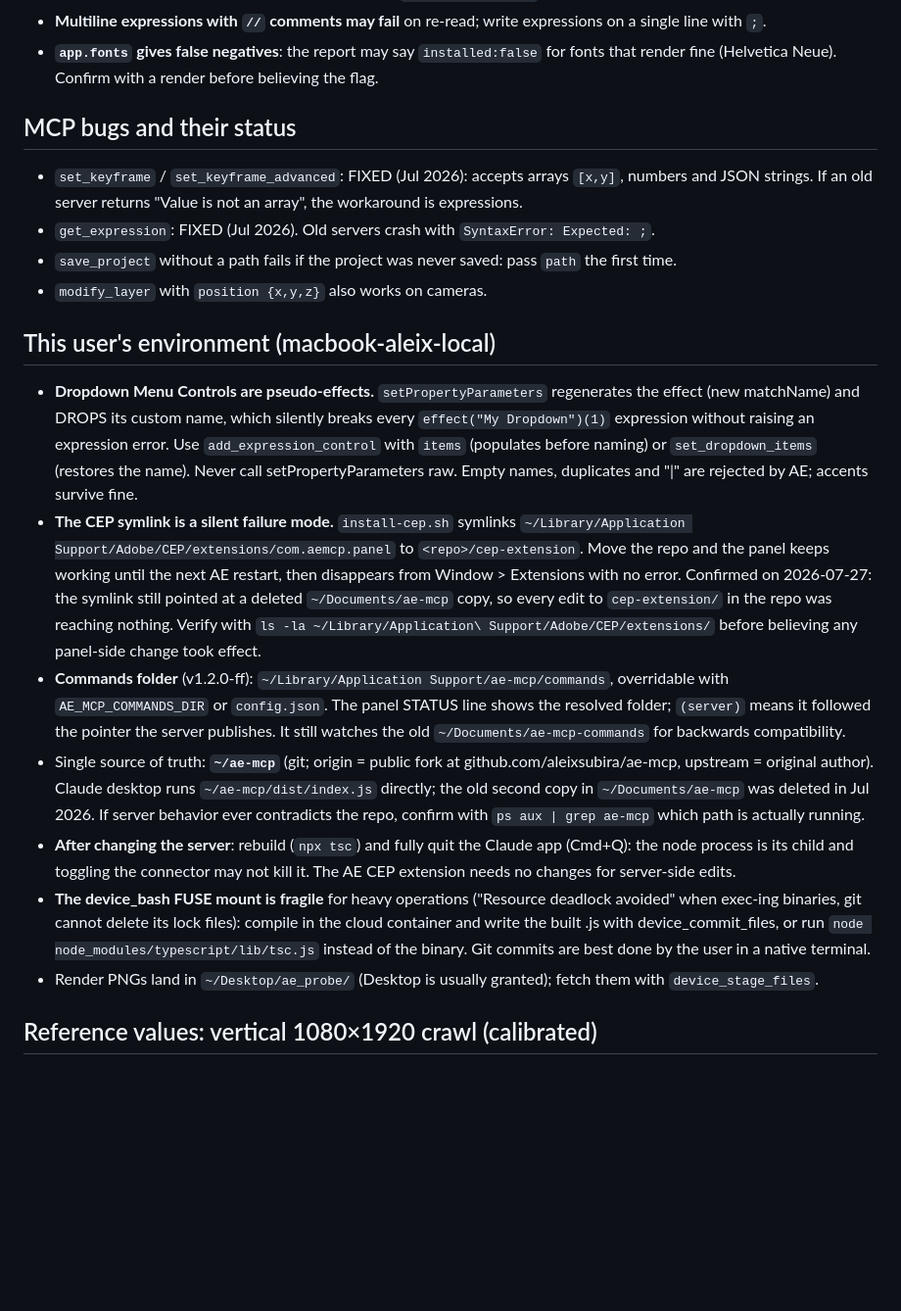
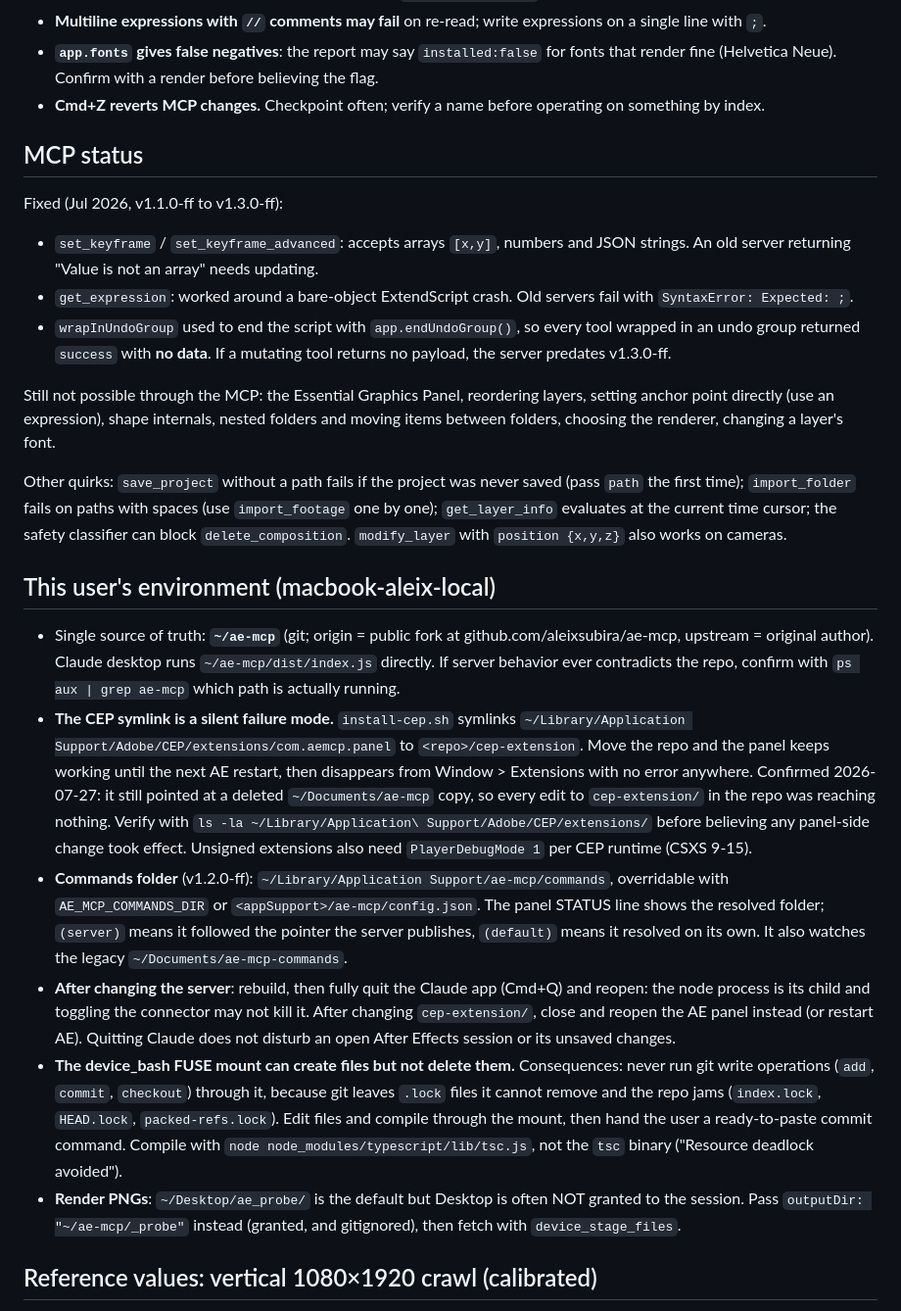
Before and after one commit to aleixsubira/ae-mcp, a Markdown page: SKILL/ae-visual-workflow/SKILL.md, the part around one of its changes. Shown at 98% size. GitHub-like rendering; blank space fills up the shorter version.

Commit message:
Skill: today's findings (effect-property expressions, dropdown pseudo-effect, increment_and_save, CEP symlink)

```diff
--- a/SKILL/ae-visual-workflow/SKILL.md
+++ b/SKILL/ae-visual-workflow/SKILL.md
@@ -77,59 +128,70 @@ exactly there.
 - **`app.fonts` gives false negatives**: the report may say
   `installed:false` for fonts that render fine (Helvetica Neue). Confirm
   with a render before believing the flag.
+- **Cmd+Z reverts MCP changes.** Checkpoint often; verify a name before
+  operating on something by index.
 
-## MCP bugs and their status
+## MCP status
 
-- `set_keyframe` / `set_keyframe_advanced`: FIXED (Jul 2026): accepts
-  arrays `[x,y]`, numbers and JSON strings. If an old server returns
-  "Value is not an array", the workaround is expressions.
-- `get_expression`: FIXED (Jul 2026). Old servers crash with
-  `SyntaxError: Expected: ;`.
-- `save_project` without a path fails if the project was never saved: pass
-  `path` the first time.
-- `modify_layer` with `position {x,y,z}` also works on cameras.
+Fixed (Jul 2026, v1.1.0-ff to v1.3.0-ff):
+
+- `set_keyframe` / `set_keyframe_advanced`: accepts arrays `[x,y]`, numbers
+  and JSON strings. An old server returning "Value is not an array" needs
+  updating.
+- `get_expression`: worked around a bare-object ExtendScript crash. Old
+  servers fail with `SyntaxError: Expected: ;`.
+- `wrapInUndoGroup` used to end the script with `app.endUndoGroup()`, so
+  every tool wrapped in an undo group returned `success` with **no data**.
+  If a mutating tool returns no payload, the server predates v1.3.0-ff.
+
+Still not possible through the MCP: the Essential Graphics Panel, reordering
+layers, setting anchor point directly (use an expression), shape internals,
+nested folders and moving items between folders, choosing the renderer,
+changing a layer's font.
+
+Other quirks: `save_project` without a path fails if the project was never
+saved (pass `path` the first time); `import_folder` fails on paths with
+spaces (use `import_footage` one by one); `get_layer_info` evaluates at the
+current time cursor; the safety classifier can block `delete_composition`.
+`modify_layer` with `position {x,y,z}` also works on cameras.
 
 ## This user's environment (macbook-aleix-local)
 
-- **Dropdown Menu Controls are pseudo-effects.** `setPropertyParameters`
-  regenerates the effect (new matchName) and DROPS its custom name, which
-  silently breaks every `effect("My Dropdown")(1)` expression without
-  raising an expression error. Use `add_expression_control` with `items`
-  (populates before naming) or `set_dropdown_items` (restores the name).
-  Never call setPropertyParameters raw. Empty names, duplicates and "|"
-  are rejected by AE; accents survive fine.
+- Single source of truth: **`~/ae-mcp`** (git; origin = public fork at
+  github.com/aleixsubira/ae-mcp, upstream = original author). Claude
+  desktop runs `~/ae-mcp/dist/index.js` directly. If server behavior ever
+  contradicts the repo, confirm with `ps aux | grep ae-mcp` which path is
+  actually running.
 - **The CEP symlink is a silent failure mode.** `install-cep.sh` symlinks
   `~/Library/Application Support/Adobe/CEP/extensions/com.aemcp.panel` to
   `<repo>/cep-extension`. Move the repo and the panel keeps working until
   the next AE restart, then disappears from Window > Extensions with no
-  error. Confirmed on 2026-07-27: the symlink still pointed at a deleted
+  error anywhere. Confirmed 2026-07-27: it still pointed at a deleted
   `~/Documents/ae-mcp` copy, so every edit to `cep-extension/` in the repo
   was reaching nothing. Verify with
   `ls -la ~/Library/Application\ Support/Adobe/CEP/extensions/` before
-  believing any panel-side change took effect.
+  believing any panel-side change took effect. Unsigned extensions also
+  need `PlayerDebugMode 1` per CEP runtime (CSXS 9-15).
 - **Commands folder** (v1.2.0-ff): `~/Library/Application Support/ae-mcp/commands`,
-  overridable with `AE_MCP_COMMANDS_DIR` or `config.json`. The panel STATUS
-  line shows the resolved folder; `(server)` means it followed the pointer
-  the server publishes. It still watches the old
-  `~/Documents/ae-mcp-commands` for backwards compatibility.
-- Single source of truth: **`~/ae-mcp`** (git; origin = public fork at
-  github.com/aleixsubira/ae-mcp, upstream = original author). Claude
-  desktop runs `~/ae-mcp/dist/index.js` directly; the old second copy in
-  `~/Documents/ae-mcp` was deleted in Jul 2026. If server behavior ever
-  contradicts the repo, confirm with `ps aux | grep ae-mcp` which path is
-  actually running.
-- **After changing the server**: rebuild (`npx tsc`) and fully quit the
-  Claude app (Cmd+Q): the node process is its child and toggling the
-  connector may not kill it. The AE CEP extension needs no changes for
-  server-side edits.
-- **The device_bash FUSE mount is fragile** for heavy operations
-  ("Resource deadlock avoided" when exec-ing binaries, git cannot delete
-  its lock files): compile in the cloud container and write the built .js
-  with device_commit_files, or run
-  `node node_modules/typescript/lib/tsc.js` instead of the binary. Git
-  commits are best done by the user in a native terminal.
-- Render PNGs land in `~/Desktop/ae_probe/` (Desktop is usually granted);
-  fetch them with `device_stage_files`.
+  overridable with `AE_MCP_COMMANDS_DIR` or `<appSupport>/ae-mcp/config.json`.
+  The panel STATUS line shows the resolved folder; `(server)` means it
+  followed the pointer the server publishes, `(default)` means it resolved
+  on its own. It also watches the legacy `~/Documents/ae-mcp-commands`.
+- **After changing the server**: rebuild, then fully quit the Claude app
+  (Cmd+Q) and reopen: the node process is its child and toggling the
+  connector may not kill it. After changing `cep-extension/`, close and
+  reopen the AE panel instead (or restart AE). Quitting Claude does not
+  disturb an open After Effects session or its unsaved changes.
+- **The device_bash FUSE mount can create files but not delete them.**
+  Consequences: never run git write operations (`add`, `commit`, `checkout`)
+  through it, because git leaves `.lock` files it cannot remove and the repo
+  jams (`index.lock`, `HEAD.lock`, `packed-refs.lock`). Edit files and
+  compile through the mount, then hand the user a ready-to-paste commit
+  command. Compile with `node node_modules/typescript/lib/tsc.js`, not the
+  `tsc` binary ("Resource deadlock avoided").
+- **Render PNGs**: `~/Desktop/ae_probe/` is the default but Desktop is often
+  NOT granted to the session. Pass `outputDir: "~/ae-mcp/_probe"` instead
+  (granted, and gitignored), then fetch with `device_stage_files`.
 
 ## Reference values: vertical 1080×1920 crawl (calibrated)
 
```
Also changed, not shown: other parts of SKILL/ae-visual-workflow/SKILL.md (+59 -8 lines).
